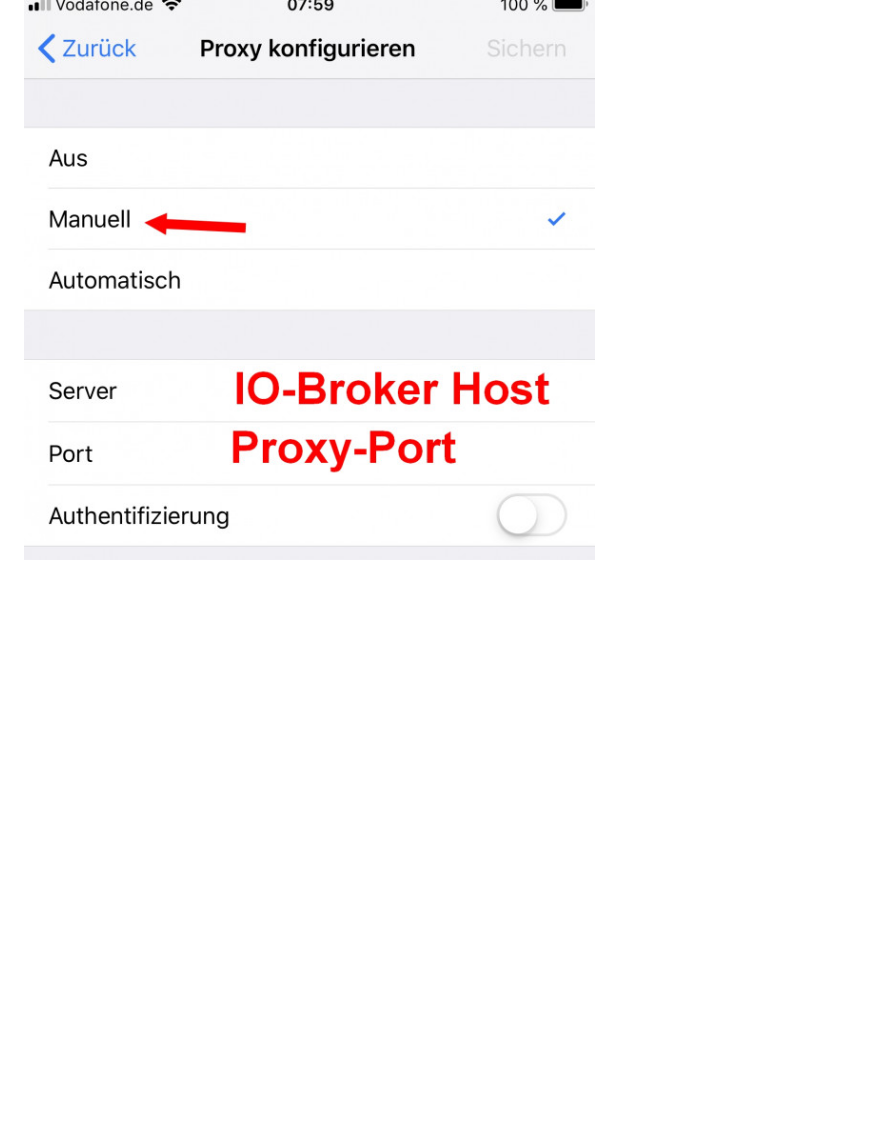
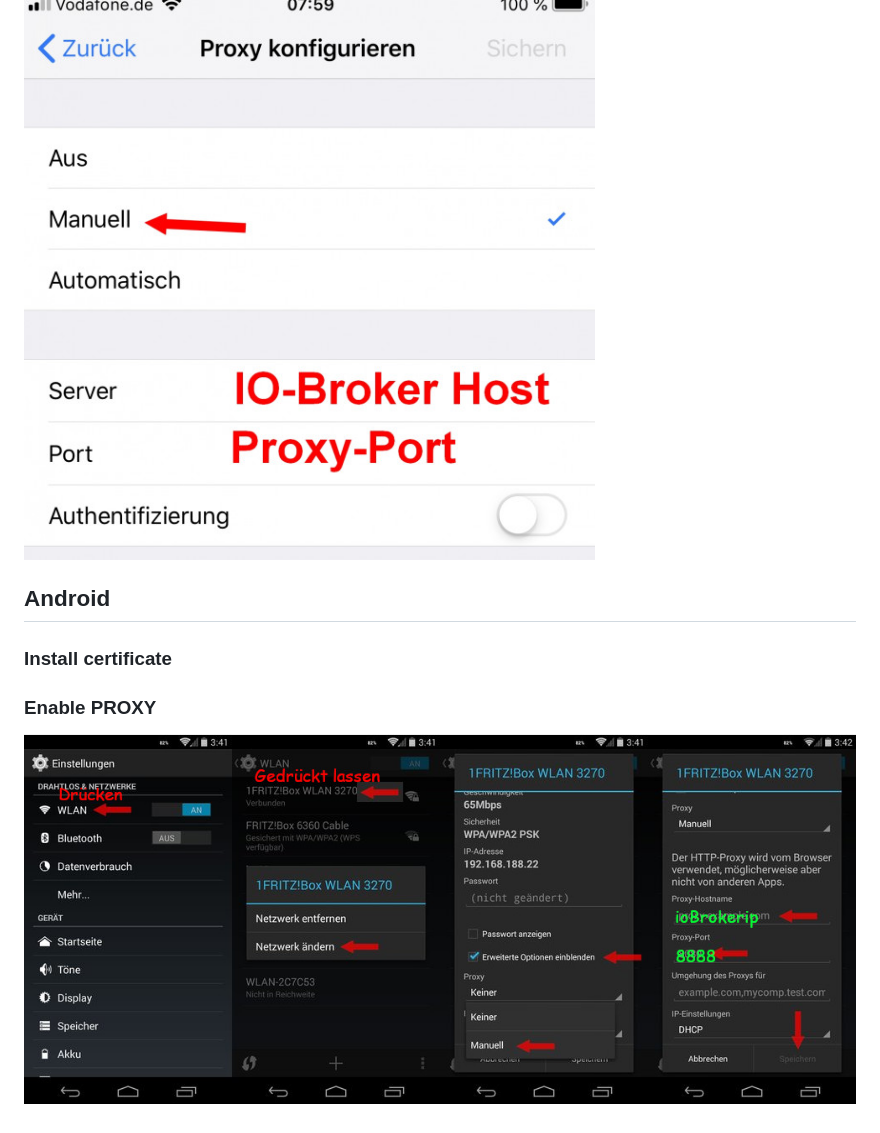
Before and after one commit to Apollon77/ioBroker.tuya, a Markdown page: PROXY.md, the part around the change. Rendered like a GitHub page; pictures changed too: img/Android-Proxy.jpg (added); blank space fills up the shorter version.

```diff
--- a/PROXY.md
+++ b/PROXY.md
@@ -22,3 +22,11 @@
 ![Proxy 3](img/ios_Proxy_3.jpg)
 
 ![Proxy 4](img/ios_Proxy_4.jpg)
+
+## Android
+
+### Install certificate
+
+### Enable PROXY
+
+![Proxy](img/Android-Proxy.jpg)
```
Also changed, not shown: 5 other files.
